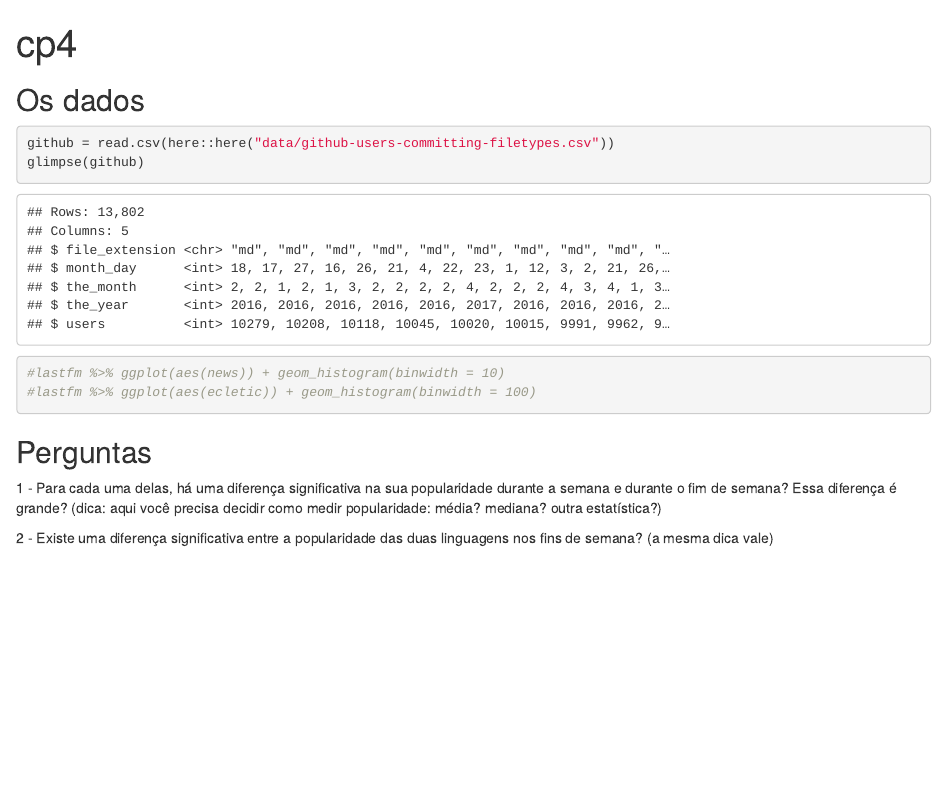
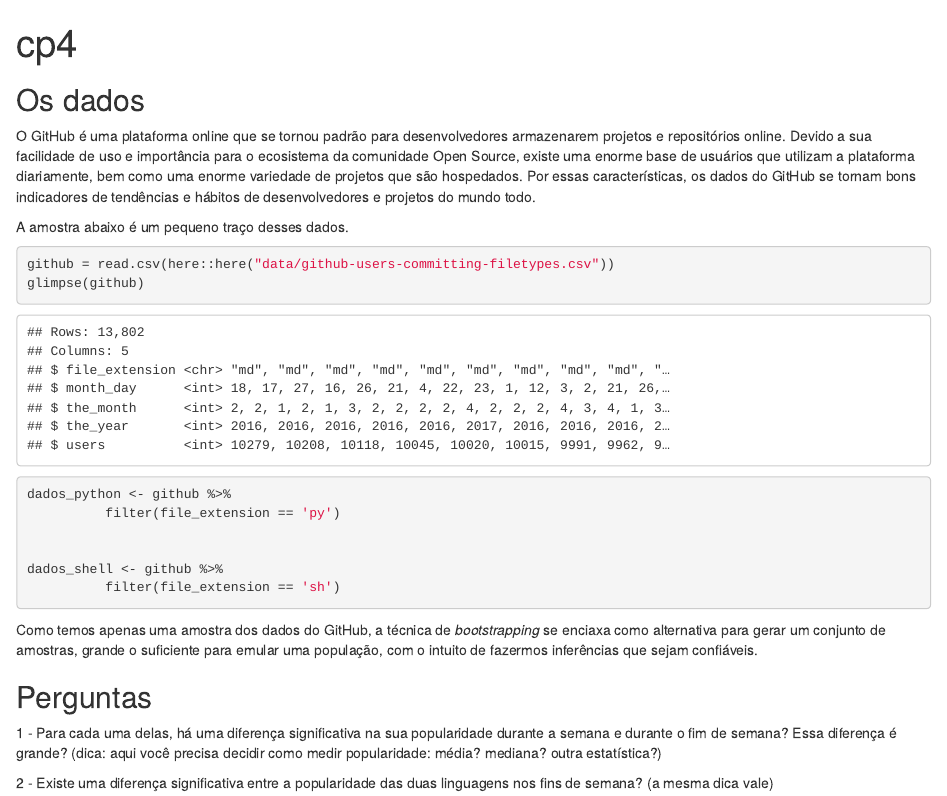
Before and after one commit to liraop/cp4, an R Markdown document (reports/prob4cp1.Rmd): the page in a window 1100 px wide, from its top. Rendered offline with R 4.5, knitr and Pandoc, with nearby package versions.

Commit message:
Adicionado texto incial de descrição dos dados

````diff
--- a/reports/prob4cp1.Rmd
+++ b/reports/prob4cp1.Rmd
@@ -10,13 +10,26 @@ library(tidyverse)
 
 ## Os dados
 
+O GitHub é uma plataforma online que se tornou padrão para desenvolvedores armazenarem projetos e repositórios online. Devido a sua facilidade de uso e importância para o ecosistema da comunidade Open Source, existe uma enorme base de usuários que utilizam a plataforma diariamente, bem como uma enorme variedade de projetos que são hospedados. Por essas características, os dados do GitHub se tornam bons indicadores de tendências e hábitos de desenvolvedores e projetos do mundo todo.
+
+A amostra abaixo é um pequeno traço desses dados.
 ```{r}
 github = read.csv(here::here("data/github-users-committing-filetypes.csv"))
 glimpse(github)
+```
 
-#lastfm %>% ggplot(aes(news)) + geom_histogram(binwidth = 10)
-#lastfm %>% ggplot(aes(ecletic)) + geom_histogram(binwidth = 100)
+
+
+```{r}
+dados_python <- github %>%
+          filter(file_extension == 'py')
+
+
+dados_shell <- github %>%
+          filter(file_extension == 'sh')
 ```
+
+Como temos apenas uma amostra dos dados do GitHub, a técnica de *bootstrapping* se enciaxa como alternativa para gerar um conjunto de amostras, grande o suficiente para emular uma população, com o intuito de fazermos inferências que sejam confiáveis.
 
 ## Perguntas
 
````
